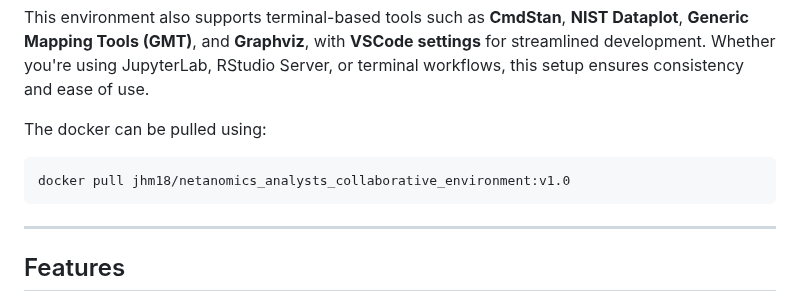
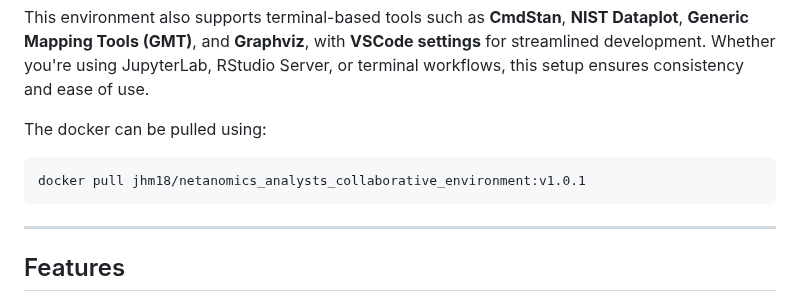
Before and after one commit to jhmorgan-netanomics/Netanomics_Analysts_Collaborative_Environment, a Markdown page: README.md, the part around the change. GitHub-like rendering.

Commit message:
Update README.md
Updated the version to be pulled. The latest version include support packages for CmdStan and the R package, bridgesampling.

````diff
--- a/README.md
+++ b/README.md
@@ -6,7 +6,7 @@ This environment also supports terminal-based tools such as **CmdStan**, **NIST
 
 The docker can be pulled using:
  ```bash
-docker pull jhm18/netanomics_analysts_collaborative_environment:v1.0
+docker pull jhm18/netanomics_analysts_collaborative_environment:v1.0.1
  ```
 
 ---
````
